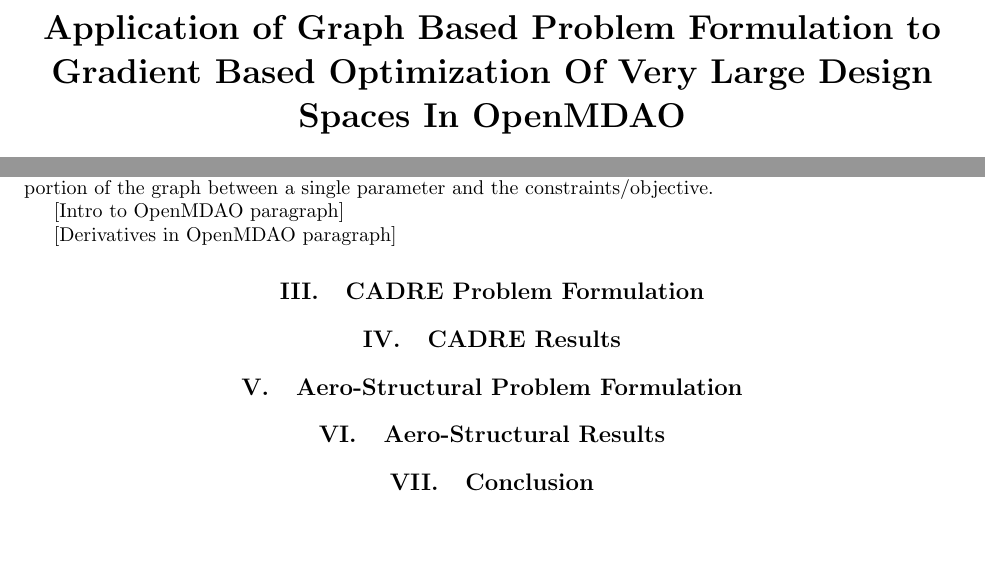
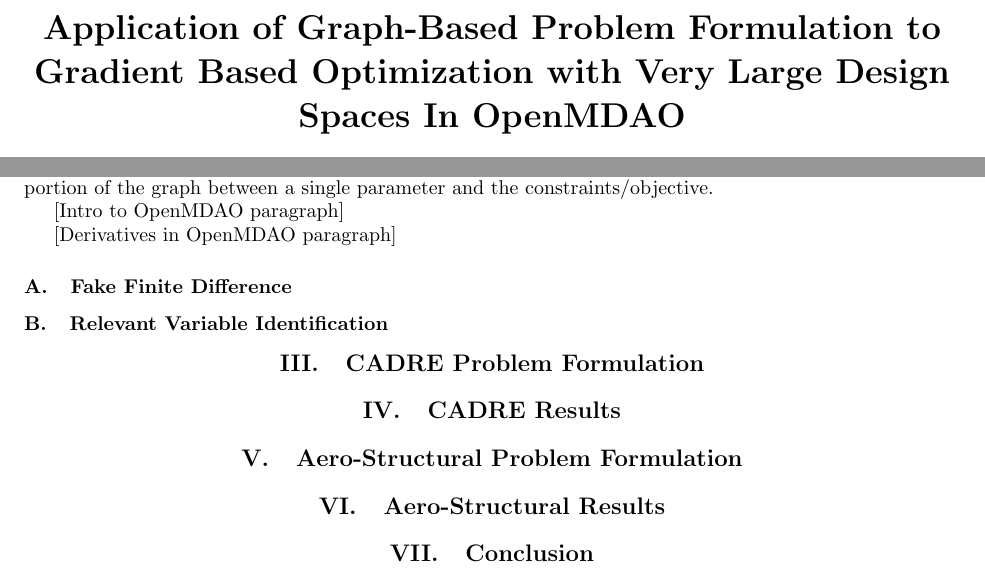
Before and after one commit to JustinSGray/mao_cadre_2014, a LaTeX paper (graph_framework.tex): two parts of pages 1 and 2 of 2, joined at a grey line, cut so that both start at the same text, the shorter picture padded with empty space. Compiled offline with pdfLaTeX.

Commit message:
more outlining

```diff
--- a/graph_framework.tex
+++ b/graph_framework.tex
@@ -1,6 +1,6 @@
 \documentclass[]{aiaa-tc} % insert '[draft]' option to show overfull boxes
 
- \title{Application of Graph Based Problem Formulation to Gradient Based Optimization Of Very Large Design Spaces In OpenMDAO}
+ \title{Application of Graph-Based Problem Formulation to Gradient Based Optimization with Very Large Design Spaces In OpenMDAO}
 
 \author{
   Justin Gray,%
@@ -130,7 +130,11 @@
 
     [Derivatives in OpenMDAO paragraph]
 
-  \section{CADRE Problem Formulation }
+
+    \subsection{Fake Finite Difference}
+    \subsection{Relevant Variable Identification}
+
+  \section{CADRE Problem Formulation}
 
   \section{CADRE Results}
 
```
